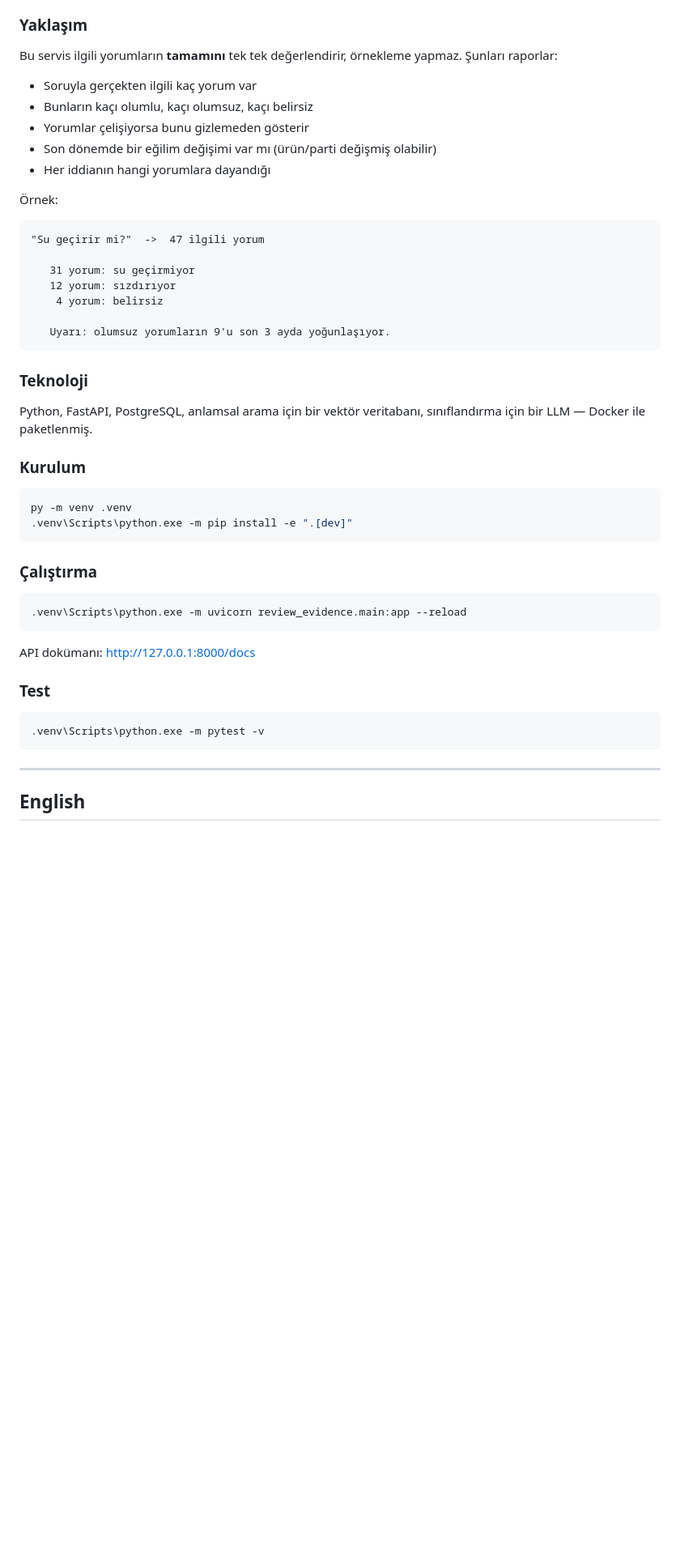
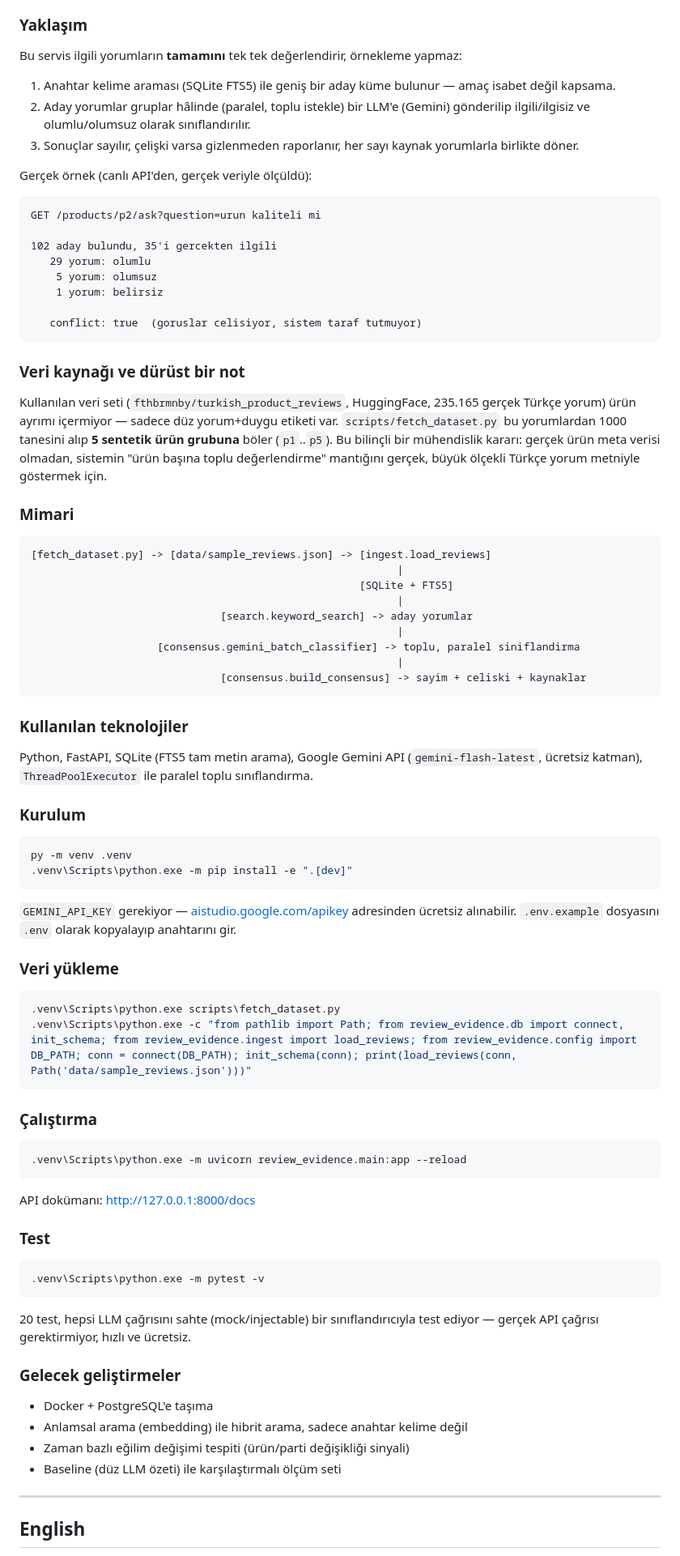
Before and after one commit to oguzordu/review-evidence-engine, a Markdown page: README.md, the part around one of its changes. Shown at 81% size. Rendered like a GitHub page; blank space fills up the shorter version.

Commit message:
README'yi yeni ozellikle ve gercek olcum sonuclariyla guncelledim

````diff
--- a/README.md
+++ b/README.md
@@ -19,36 +19,75 @@ kesitine bakıp genel tabloyu yanlış yansıttığı raporlanmıştır.
 ### Yaklaşım
 
 Bu servis ilgili yorumların **tamamını** tek tek değerlendirir, örnekleme
-yapmaz. Şunları raporlar:
+yapmaz:
 
-- Soruyla gerçekten ilgili kaç yorum var
-- Bunların kaçı olumlu, kaçı olumsuz, kaçı belirsiz
-- Yorumlar çelişiyorsa bunu gizlemeden gösterir
-- Son dönemde bir eğilim değişimi var mı (ürün/parti değişmiş olabilir)
-- Her iddianın hangi yorumlara dayandığı
+1. Anahtar kelime araması (SQLite FTS5) ile geniş bir aday küme bulunur —
+   amaç isabet değil kapsama.
+2. Aday yorumlar gruplar hâlinde (paralel, toplu istekle) bir LLM'e
+   (Gemini) gönderilip ilgili/ilgisiz ve olumlu/olumsuz olarak
+   sınıflandırılır.
+3. Sonuçlar sayılır, çelişki varsa gizlenmeden raporlanır, her sayı kaynak
+   yorumlarla birlikte döner.
 
-Örnek:
+Gerçek örnek (canlı API'den, gerçek veriyle ölçüldü):
 
 ```
-"Su geçirir mi?"  ->  47 ilgili yorum
+GET /products/p2/ask?question=urun kaliteli mi
 
-   31 yorum: su geçirmiyor
-   12 yorum: sızdırıyor
-    4 yorum: belirsiz
+102 aday bulundu, 35'i gercekten ilgili
+   29 yorum: olumlu
+    5 yorum: olumsuz
+    1 yorum: belirsiz
 
-   Uyarı: olumsuz yorumların 9'u son 3 ayda yoğunlaşıyor.
+   conflict: true  (goruslar celisiyor, sistem taraf tutmuyor)
 ```
 
-### Teknoloji
+### Veri kaynağı ve dürüst bir not
 
-Python, FastAPI, PostgreSQL, anlamsal arama için bir vektör veritabanı,
-sınıflandırma için bir LLM — Docker ile paketlenmiş.
+Kullanılan veri seti (`fthbrmnby/turkish_product_reviews`, HuggingFace,
+235.165 gerçek Türkçe yorum) ürün ayrımı içermiyor — sadece düz
+yorum+duygu etiketi var. `scripts/fetch_dataset.py` bu yorumlardan 1000
+tanesini alıp **5 sentetik ürün grubuna** böler (`p1`..`p5`). Bu bilinçli
+bir mühendislik kararı: gerçek ürün meta verisi olmadan, sistemin "ürün
+başına toplu değerlendirme" mantığını gerçek, büyük ölçekli Türkçe yorum
+metniyle göstermek için.
+
+### Mimari
+
+```
+[fetch_dataset.py] -> [data/sample_reviews.json] -> [ingest.load_reviews]
+                                                          |
+                                                    [SQLite + FTS5]
+                                                          |
+                              [search.keyword_search] -> aday yorumlar
+                                                          |
+                    [consensus.gemini_batch_classifier] -> toplu, paralel siniflandirma
+                                                          |
+                              [consensus.build_consensus] -> sayim + celiski + kaynaklar
+```
+
+### Kullanılan teknolojiler
+
+Python, FastAPI, SQLite (FTS5 tam metin arama), Google Gemini API
+(`gemini-flash-latest`, ücretsiz katman), `ThreadPoolExecutor` ile paralel
+toplu sınıflandırma.
 
 ### Kurulum
 
 ```powershell
 py -m venv .venv
 .venv\Scripts\python.exe -m pip install -e ".[dev]"
+```
+
+`GEMINI_API_KEY` gerekiyor — [aistudio.google.com/apikey](https://aistudio.google.com/apikey)
+adresinden ücretsiz alınabilir. `.env.example` dosyasını `.env` olarak
+kopyalayıp anahtarını gir.
+
+### Veri yükleme
+
+```powershell
+.venv\Scripts\python.exe scripts\fetch_dataset.py
+.venv\Scripts\python.exe -c "from pathlib import Path; from review_evidence.db import connect, init_schema; from review_evidence.ingest import load_reviews; from review_evidence.config import DB_PATH; conn = connect(DB_PATH); init_schema(conn); print(load_reviews(conn, Path('data/sample_reviews.json')))"
 ```
 
 ### Çalıştırma
@@ -64,6 +103,16 @@ API dokümanı: http://127.0.0.1:8000/docs
 ```powershell
 .venv\Scripts\python.exe -m pytest -v
 ```
+
+20 test, hepsi LLM çağrısını sahte (mock/injectable) bir sınıflandırıcıyla
+test ediyor — gerçek API çağrısı gerektirmiyor, hızlı ve ücretsiz.
+
+### Gelecek geliştirmeler
+
+- Docker + PostgreSQL'e taşıma
+- Anlamsal arama (embedding) ile hibrit arama, sadece anahtar kelime değil
+- Zaman bazlı eğilim değişimi tespiti (ürün/parti değişikliği sinyali)
+- Baseline (düz LLM özeti) ile karşılaştırmalı ölçüm seti
 
 ---
 
````
Also changed, not shown: other parts of README.md (+62 -14 lines).
